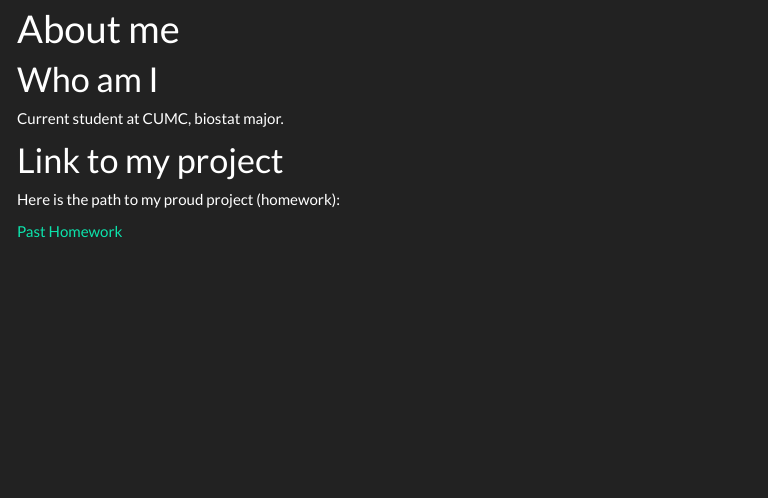
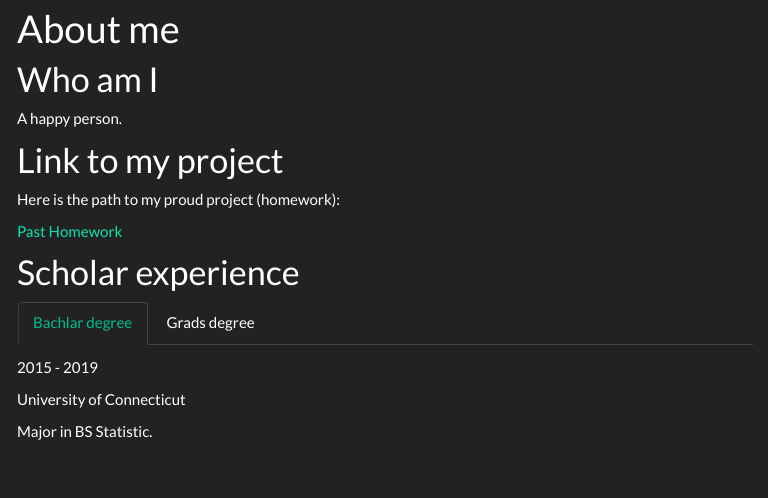
Before and after one commit to Shane-1996/Shane-1996.github.io, an R Markdown document (about_me.Rmd): the page in a window 1100 px wide, from 70 px down. The pictures show the output file about_me.html that the author committed with the source, opened offline; library style sheets and scripts come from the installed R packages; menus at the side of the page are left out.

Commit message:
add tabset

```diff
--- a/about_me.Rmd
+++ b/about_me.Rmd
@@ -8,7 +8,7 @@ output:
 
 # Who am I
 
-Current student at CUMC, biostat major.
+A happy person.
 
 
 # Link to my project
@@ -16,3 +16,14 @@ Current student at CUMC, biostat major.
 Here is the path to my proud project (homework):
 
 [Past Homework](https://github.com/Shane-1996/p8105_hw3_sz2872)
+
+
+# Scholar experience {.tabset}
+
+## Bachlar degree
+
+2015 - 2019
+
+University of Connecticut
+
+Major in BS Statistic.
```
Also changed, not shown: about_me.html, about_me.Rmd (8 more changed lines), 1 other file.
